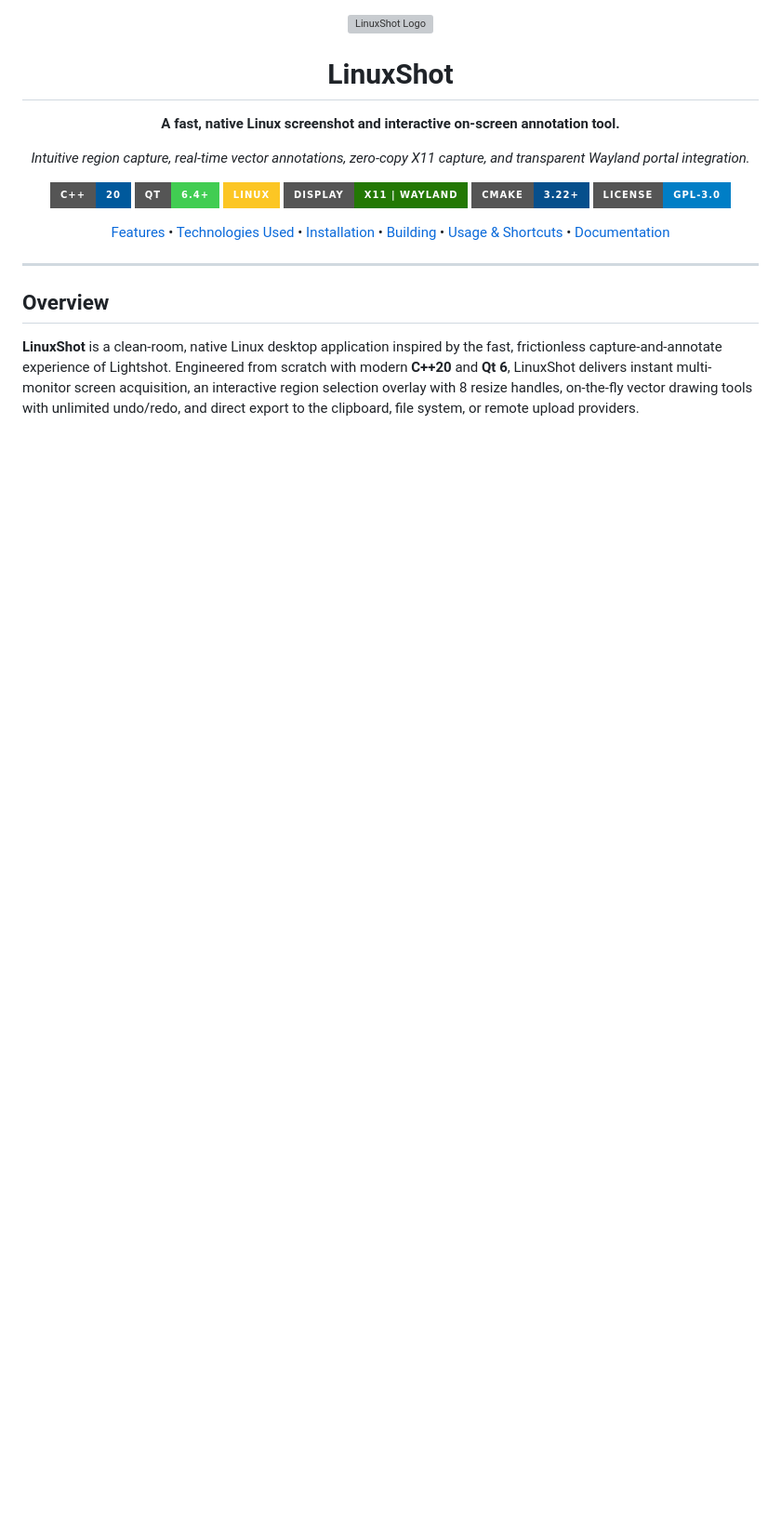
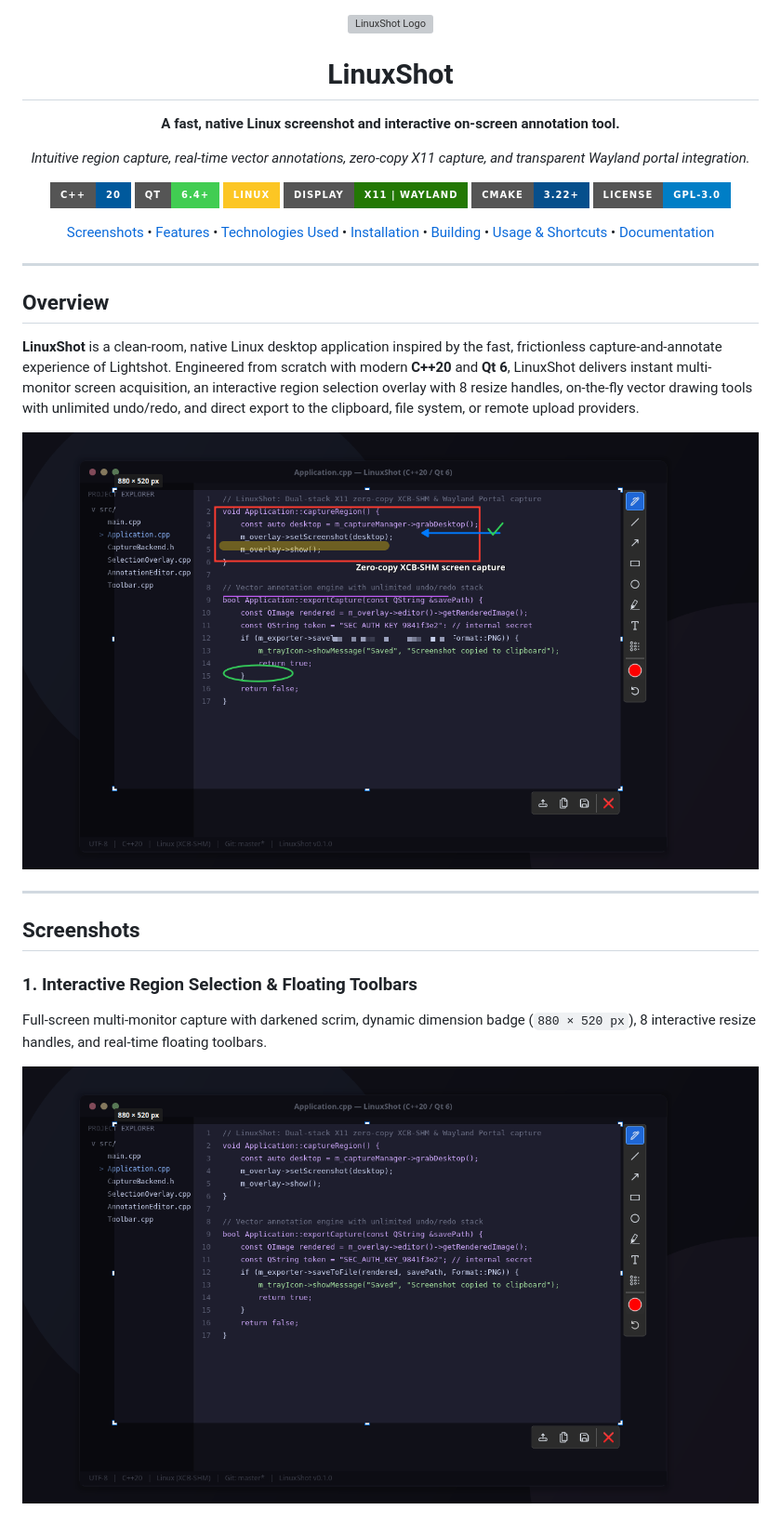
Before and after one commit to ameya-deshpande-5056/linuxshot, a Markdown page: README.md, the part around one of its changes. Shown at 93% size. Drawn GitHub-style; pictures changed too: docs/screenshots/01-region-selection.png (added), docs/screenshots/02-annotations-showcase.png (added); badges without logos; blank space fills up the shorter version; grey boxes are pictures that could not be loaded.

Commit message:
docs: automate scenario screenshot generation and showcase in README

```diff
--- a/README.md
+++ b/README.md
@@ -18,6 +18,7 @@
   </p>
 
   <p align="center">
+    <a href="#screenshots">Screenshots</a> •
     <a href="#features">Features</a> •
     <a href="#technologies-used">Technologies Used</a> •
     <a href="#installation--packages">Installation</a> •
@@ -33,3 +34,19 @@
 ## Overview
 
 **LinuxShot** is a clean-room, native Linux desktop application inspired by the fast, frictionless capture-and-annotate experience of Lightshot. Engineered from scratch with modern **C++20** and **Qt 6**, LinuxShot delivers instant multi-monitor screen acquisition, an interactive region selection overlay with 8 resize handles, on-the-fly vector drawing tools with unlimited undo/redo, and direct export to the clipboard, file system, or remote upload providers.
+
+<p align="center">
+  <img src="docs/screenshots/02-annotations-showcase.png" alt="LinuxShot Vector Annotations Showcase" width="900" />
+</p>
+
+---
+
+## Screenshots
+
+### 1. Interactive Region Selection & Floating Toolbars
+Full-screen multi-monitor capture with darkened scrim, dynamic dimension badge (`880 × 520 px`), 8 interactive resize handles, and real-time floating toolbars.
+
+<p align="center">
+  <img src="docs/screenshots/01-region-selection.png" alt="LinuxShot Region Selection" width="850" />
+</p>
+
```
Also changed, not shown: other parts of README.md (+13 -0 lines), docs/screenshots/03-toolbars-palette.png (added), docs/screenshots/04-preferences.png (added), 5 other files.
